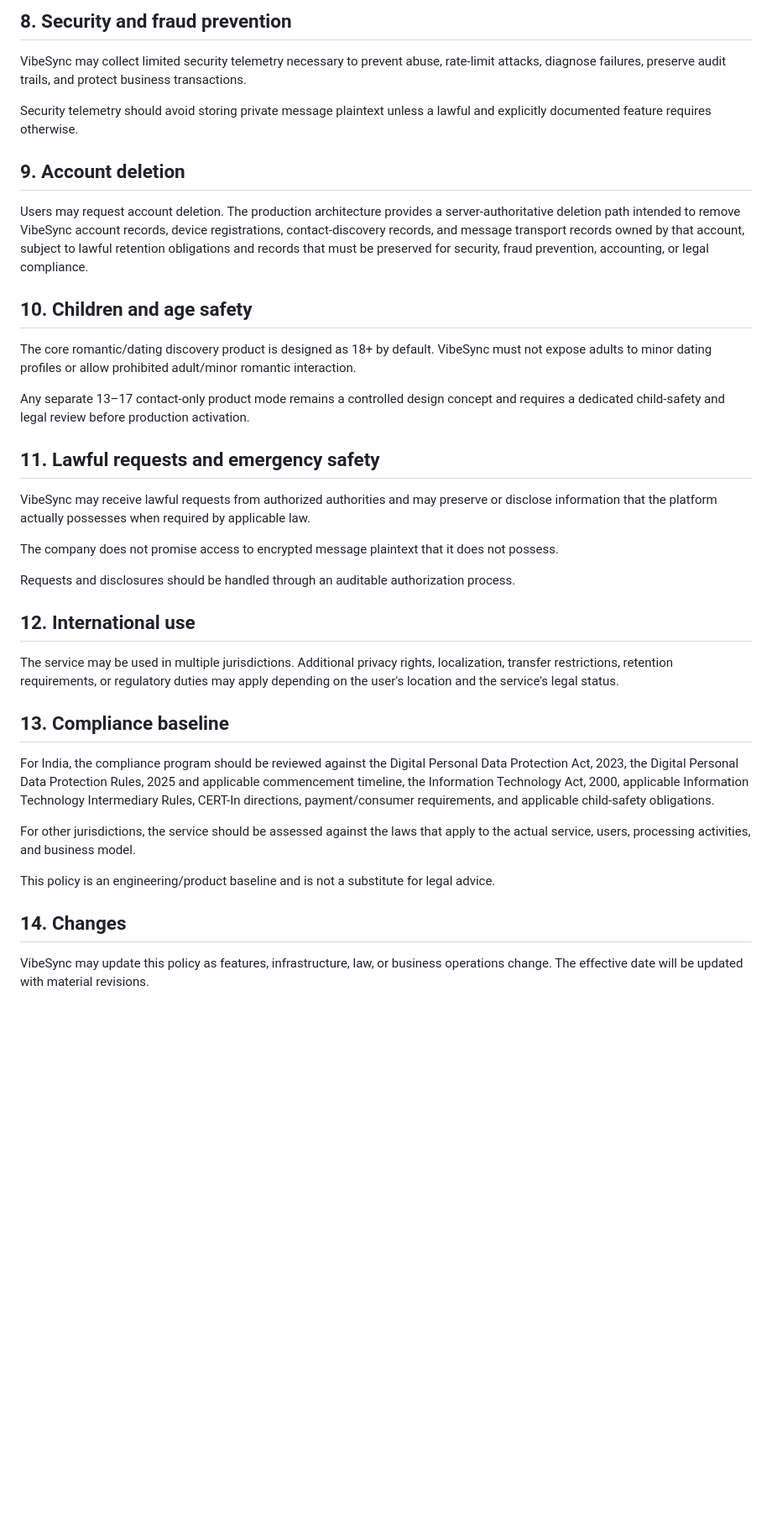
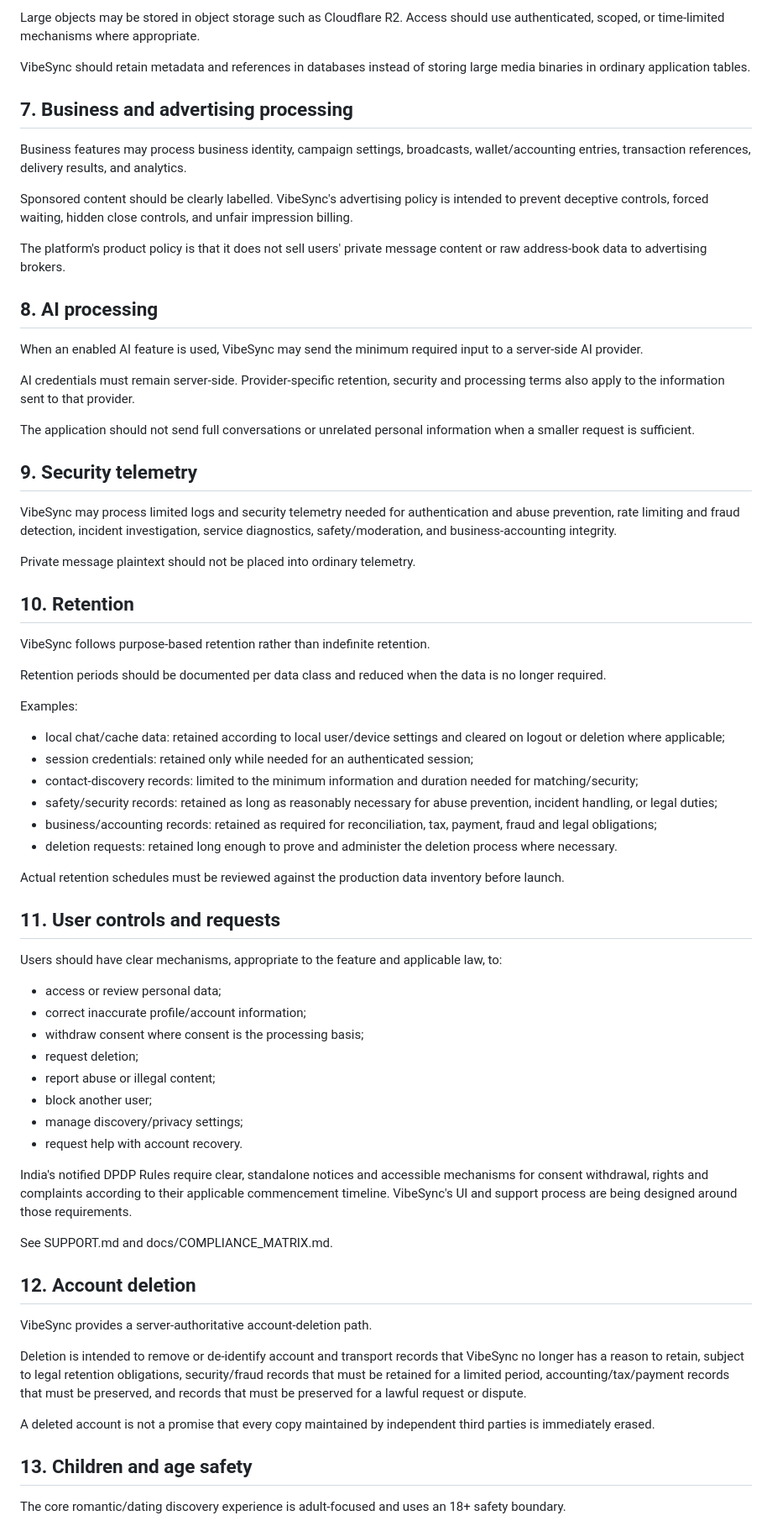
Before and after one commit to navyask911/VibeSync, a Markdown page: PRIVACY.md, the part around one of its changes. Shown at 84% size. Drawn GitHub-style; blank space fills up the shorter version.

Commit message:
Improve PRIVACY.md for privacy and release readiness

```diff
--- a/PRIVACY.md
+++ b/PRIVACY.md
@@ -50,40 +63,73 @@ The specific retention and processing policies of the external AI provider also
 
-## 8. Security and fraud prevention
+Large objects may be stored in object storage such as Cloudflare R2. Access should use authenticated, scoped, or time-limited mechanisms where appropriate.
 
-VibeSync may collect limited security telemetry necessary to prevent abuse, rate-limit attacks, diagnose failures, preserve audit trails, and protect business transactions.
+VibeSync should retain metadata and references in databases instead of storing large media binaries in ordinary application tables.
 
-Security telemetry should avoid storing private message plaintext unless a lawful and explicitly documented feature requires otherwise.
+## 7. Business and advertising processing
 
-## 9. Account deletion
+Business features may process business identity, campaign settings, broadcasts, wallet/accounting entries, transaction references, delivery results, and analytics.
 
-Users may request account deletion. The production architecture provides a server-authoritative deletion path intended to remove VibeSync account records, device registrations, contact-discovery records, and message transport records owned by that account, subject to lawful retention obligations and records that must be preserved for security, fraud prevention, accounting, or legal compliance.
+Sponsored content should be clearly labelled. VibeSync's advertising policy is intended to prevent deceptive controls, forced waiting, hidden close controls, and unfair impression billing.
 
-## 10. Children and age safety
+The platform's product policy is that it does not sell users' private message content or raw address-book data to advertising brokers.
 
-The core romantic/dating discovery product is designed as 18+ by default. VibeSync must not expose adults to minor dating profiles or allow prohibited adult/minor romantic interaction.
+## 8. AI processing
 
-Any separate 13–17 contact-only product mode remains a controlled design concept and requires a dedicated child-safety and legal review before production activation.
+When an enabled AI feature is used, VibeSync may send the minimum required input to a server-side AI provider.
 
-## 11. Lawful requests and emergency safety
+AI credentials must remain server-side. Provider-specific retention, security and processing terms also apply to the information sent to that provider.
 
-VibeSync may receive lawful requests from authorized authorities and may preserve or disclose information that the platform actually possesses when required by applicable law.
+The application should not send full conversations or unrelated personal information when a smaller request is sufficient.
 
-The company does not promise access to encrypted message plaintext that it does not possess.
+## 9. Security telemetry
 
-Requests and disclosures should be handled through an auditable authorization process.
+VibeSync may process limited logs and security telemetry needed for authentication and abuse prevention, rate limiting and fraud detection, incident investigation, service diagnostics, safety/moderation, and business-accounting integrity.
 
-## 12. International use
+Private message plaintext should not be placed into ordinary telemetry.
 
-The service may be used in multiple jurisdictions. Additional privacy rights, localization, transfer restrictions, retention requirements, or regulatory duties may apply depending on the user's location and the service's legal status.
+## 10. Retention
 
-## 13. Compliance baseline
+VibeSync follows purpose-based retention rather than indefinite retention.
 
-For India, the compliance program should be reviewed against the Digital Personal Data Protection Act, 2023, the Digital Personal Data Protection Rules, 2025 and applicable commencement timeline, the Information Technology Act, 2000, applicable Information Technology Intermediary Rules, CERT-In directions, payment/consumer requirements, and applicable child-safety obligations.
+Retention periods should be documented per data class and reduced when the data is no longer required.
 
-For other jurisdictions, the service should be assessed against the laws that apply to the actual service, users, processing activities, and business model.
+Examples:
 
-This policy is an engineering/product baseline and is not a substitute for legal advice.
+- local chat/cache data: retained according to local user/device settings and cleared on logout or deletion where applicable;
+- session credentials: retained only while needed for an authenticated session;
+- contact-discovery records: limited to the minimum information and duration needed for matching/security;
+- safety/security records: retained as long as reasonably necessary for abuse prevention, incident handling, or legal duties;
+- business/accounting records: retained as required for reconciliation, tax, payment, fraud and legal obligations;
+- deletion requests: retained long enough to prove and administer the deletion process where necessary.
 
-## 14. Changes
+Actual retention schedules must be reviewed against the production data inventory before launch.
 
-VibeSync may update this policy as features, infrastructure, law, or business operations change. The effective date will be updated with material revisions.
+## 11. User controls and requests
+
+Users should have clear mechanisms, appropriate to the feature and applicable law, to:
+
+- access or review personal data;
+- correct inaccurate profile/account information;
+- withdraw consent where consent is the processing basis;
+- request deletion;
+- report abuse or illegal content;
+- block another user;
+- manage discovery/privacy settings;
+- request help with account recovery.
+
+India's notified DPDP Rules require clear, standalone notices and accessible mechanisms for consent withdrawal, rights and complaints according to their applicable commencement timeline. VibeSync's UI and support process are being designed around those requirements.
+
+See SUPPORT.md and docs/COMPLIANCE_MATRIX.md.
+
+## 12. Account deletion
+
+VibeSync provides a server-authoritative account-deletion path.
+
+Deletion is intended to remove or de-identify account and transport records that VibeSync no longer has a reason to retain, subject to legal retention obligations, security/fraud records that must be retained for a limited period, accounting/tax/payment records that must be preserved, and records that must be preserved for a lawful request or dispute.
+
+A deleted account is not a promise that every copy maintained by independent third parties is immediately erased.
+
+## 13. Children and age safety
+
+The core romantic/dating discovery experience is adult-focused and uses an 18+ safety boundary.
+
```
Also changed, not shown: other parts of PRIVACY.md (+78 -24 lines).
